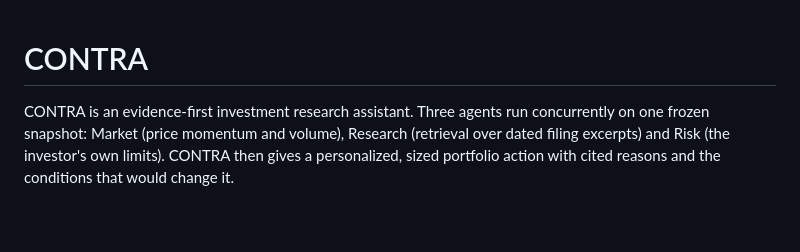
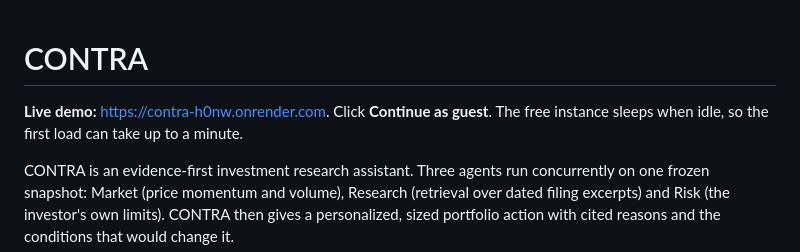
Before and after one commit to GuTS805/CONTRA, a Markdown page: README.md, the part around the change. Drawn GitHub-style; blank space fills up the shorter version.

Commit message:
Link the live demo in the README

```diff
--- a/README.md
+++ b/README.md
@@ -1,4 +1,6 @@
 # CONTRA
+
+**Live demo:** <https://contra-h0nw.onrender.com>. Click **Continue as guest**. The free instance sleeps when idle, so the first load can take up to a minute.
 
 CONTRA is an evidence-first investment research assistant. Three agents run concurrently on one frozen snapshot: Market (price momentum and volume), Research (retrieval over dated filing excerpts) and Risk (the investor's own limits). CONTRA then gives a personalized, sized portfolio action with cited reasons and the conditions that would change it.
 
```
